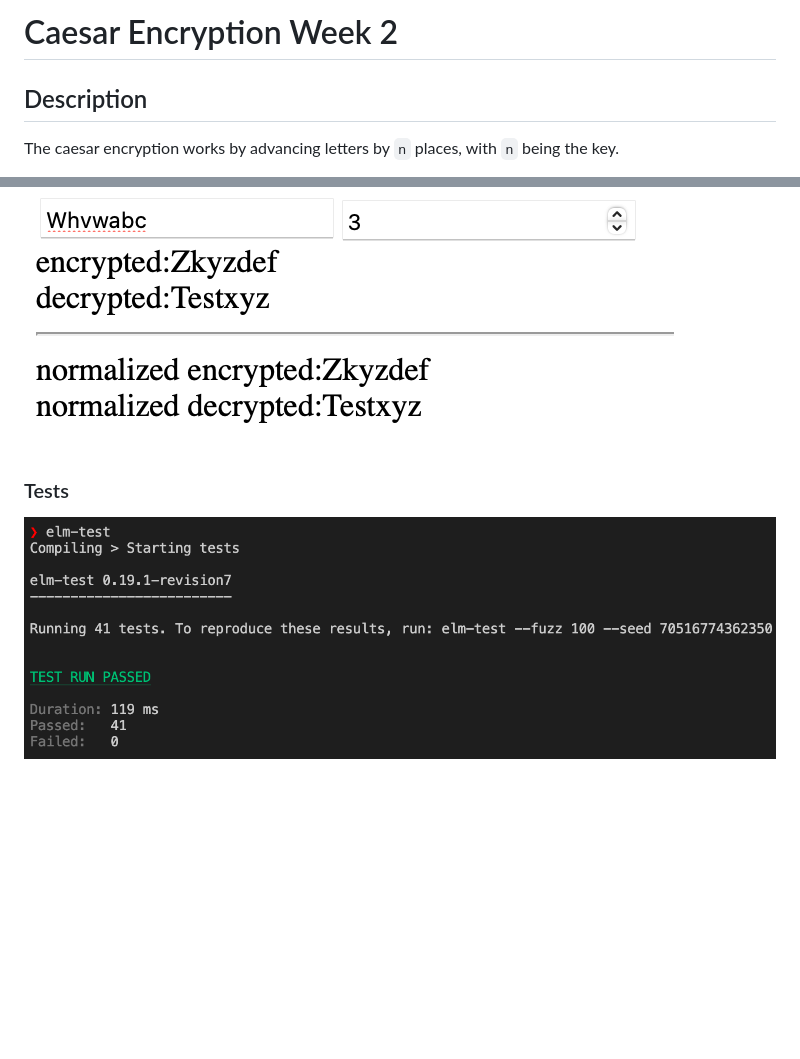
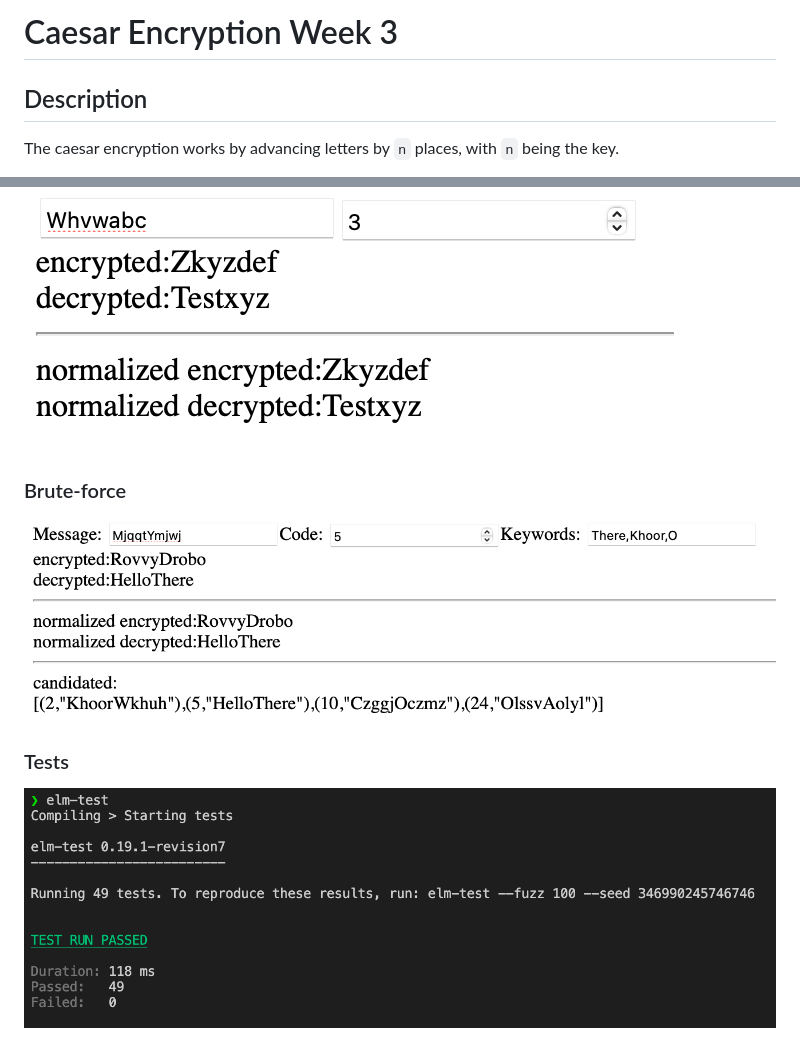
Before and after one commit to DottieDot/FP, a Markdown page: caesar/readme.md, 2 parts joined by grey strips. Rendered like a GitHub page; pictures changed too: caesar/screenshots/bruteforce.png (added), caesar/screenshots/tests.png; blank space fills up the shorter version.

```diff
--- a/caesar/readme.md
+++ b/caesar/readme.md
@@ -1,4 +1,4 @@
-# Caesar Encryption Week 2
+# Caesar Encryption Week 3
 
 ## Description
 The caesar encryption works by advancing letters by `n` places, with `n` being the key.
@@ -25,5 +25,7 @@ elm-test
 ![](./screenshots/encrypt.png)
 ### Decrypting
 ![](./screenshots/decrypt.png)
+### Brute-force
+![](./screenshots/bruteforce.png)
 ### Tests
 ![](./screenshots/tests.png)
```
Also changed, not shown: creditcard/readme.md (added, +18 -0 lines), creditcard/screenshots/output.png (added), creditcard/screenshots/tests.png (added), 6 other files.
